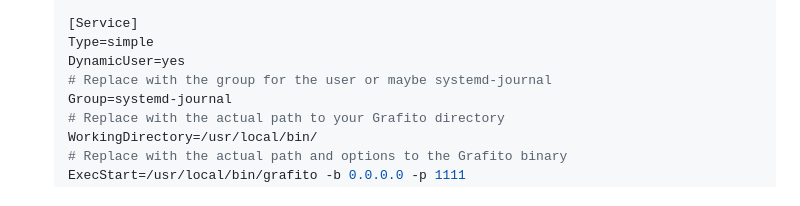
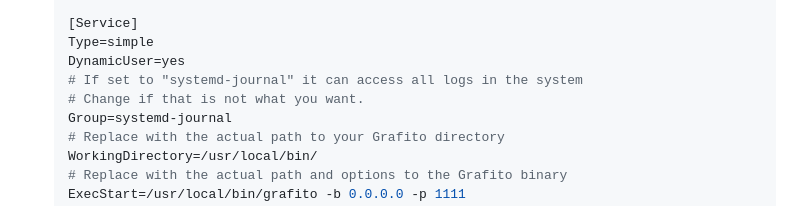
Before and after one commit to ralsina/grafito, a Markdown page: README.md, the part around the change. Rendered like a GitHub page.

Commit message:
chore: Update README.md

```diff
--- a/README.md
+++ b/README.md
@@ -74,7 +74,8 @@ To run Grafito as a systemd service, you can create a service file.
     [Service]
     Type=simple
     DynamicUser=yes
-    # Replace with the group for the user or maybe systemd-journal
+    # If set to "systemd-journal" it can access all logs in the system
+    # Change if that is not what you want.
     Group=systemd-journal
     # Replace with the actual path to your Grafito directory
     WorkingDirectory=/usr/local/bin/
```
